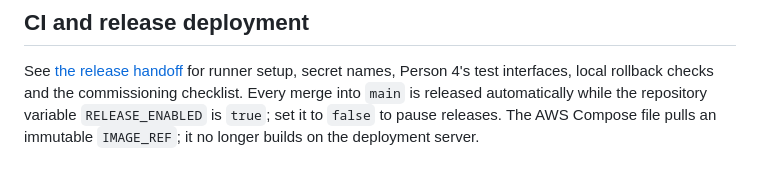
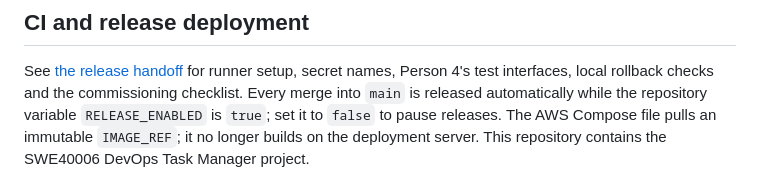
Before and after one commit to SWE40006-CL05-Fri14-30-G01/SWE40006-Group-Project, a Markdown page: README.md, the part around the change. Rendered like a GitHub page.

```diff
--- a/README.md
+++ b/README.md
@@ -124,3 +124,4 @@ Person 4's test interfaces, local rollback checks and the commissioning checklis
 Every merge into `main` is released automatically while the repository variable
 `RELEASE_ENABLED` is `true`; set it to `false` to pause releases. The AWS Compose file pulls
 an immutable `IMAGE_REF`; it no longer builds on the deployment server.
+This repository contains the SWE40006 DevOps Task Manager project.
```
